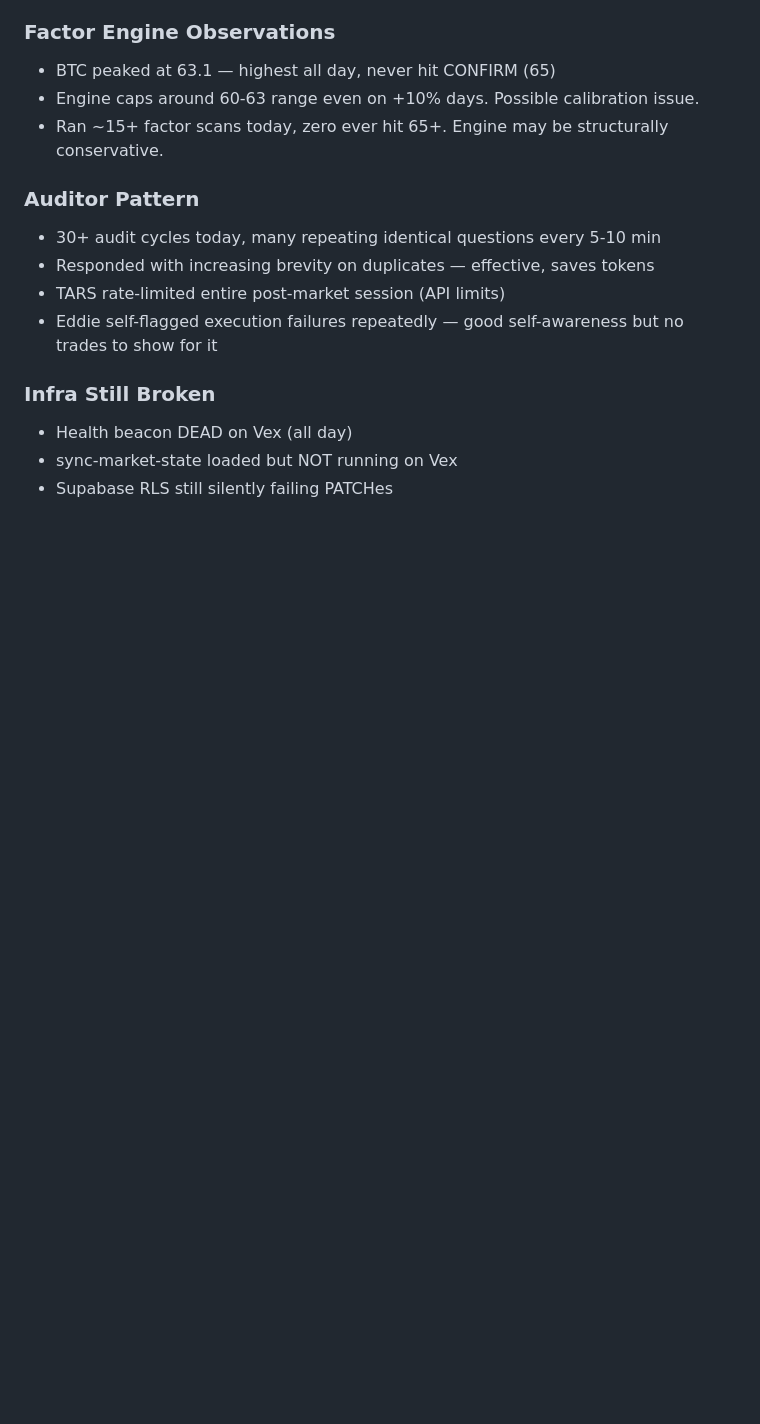
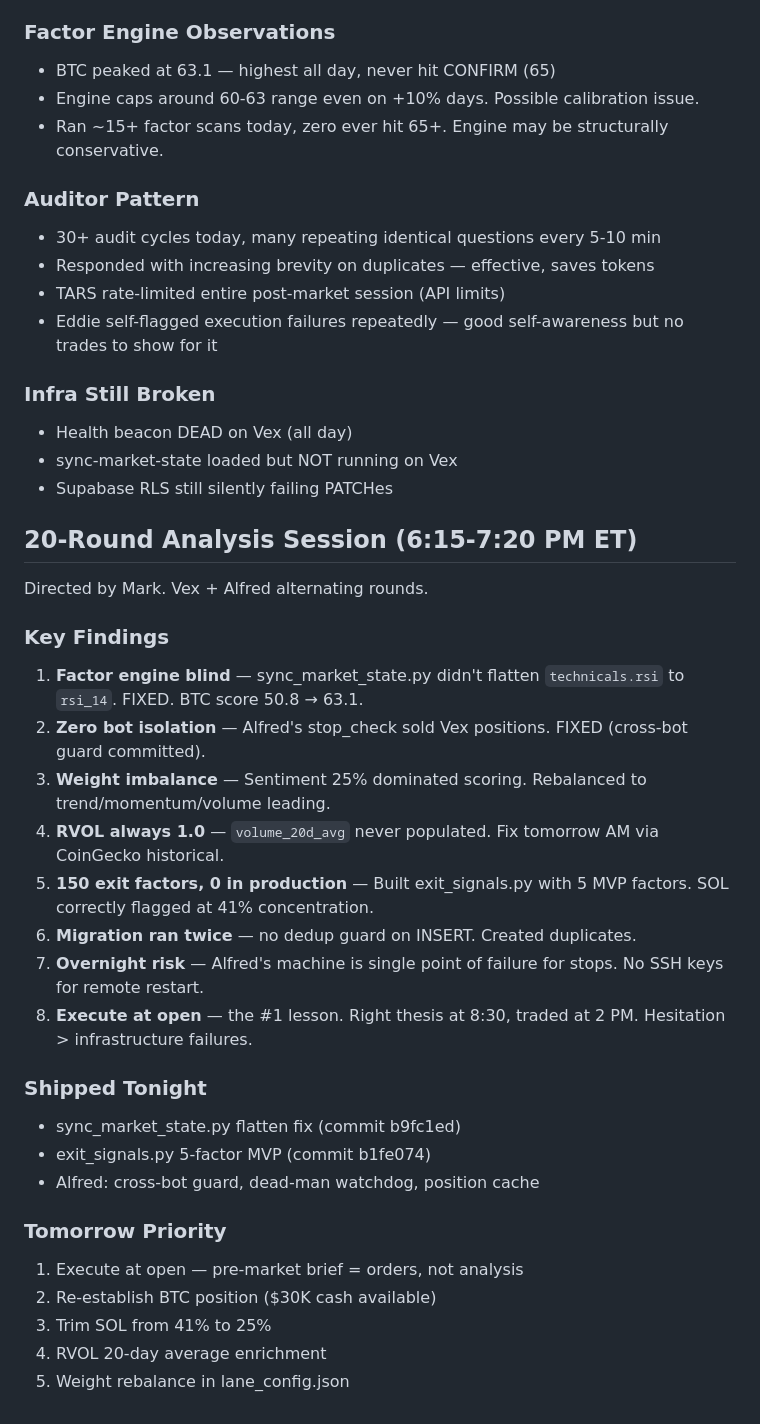
Before and after one commit to breaknbad/trading-research, a Markdown page: memory/2026-03-04.md, the part around the change. GitHub-like rendering; blank space fills up the shorter version.

Commit message:
memory: 20-round analysis session complete

```diff
--- a/memory/2026-03-04.md
+++ b/memory/2026-03-04.md
@@ -77,3 +77,28 @@
 - Health beacon DEAD on Vex (all day)
 - sync-market-state loaded but NOT running on Vex
 - Supabase RLS still silently failing PATCHes
+
+## 20-Round Analysis Session (6:15-7:20 PM ET)
+Directed by Mark. Vex + Alfred alternating rounds.
+
+### Key Findings
+1. **Factor engine blind** — sync_market_state.py didn't flatten `technicals.rsi` to `rsi_14`. FIXED. BTC score 50.8 → 63.1.
+2. **Zero bot isolation** — Alfred's stop_check sold Vex positions. FIXED (cross-bot guard committed).
+3. **Weight imbalance** — Sentiment 25% dominated scoring. Rebalanced to trend/momentum/volume leading.
+4. **RVOL always 1.0** — `volume_20d_avg` never populated. Fix tomorrow AM via CoinGecko historical.
+5. **150 exit factors, 0 in production** — Built exit_signals.py with 5 MVP factors. SOL correctly flagged at 41% concentration.
+6. **Migration ran twice** — no dedup guard on INSERT. Created duplicates.
+7. **Overnight risk** — Alfred's machine is single point of failure for stops. No SSH keys for remote restart.
+8. **Execute at open** — the #1 lesson. Right thesis at 8:30, traded at 2 PM. Hesitation > infrastructure failures.
+
+### Shipped Tonight
+- sync_market_state.py flatten fix (commit b9fc1ed)
+- exit_signals.py 5-factor MVP (commit b1fe074)
+- Alfred: cross-bot guard, dead-man watchdog, position cache
+
+### Tomorrow Priority
+1. Execute at open — pre-market brief = orders, not analysis
+2. Re-establish BTC position ($30K cash available)
+3. Trim SOL from 41% to 25%
+4. RVOL 20-day average enrichment
+5. Weight rebalance in lane_config.json
```
